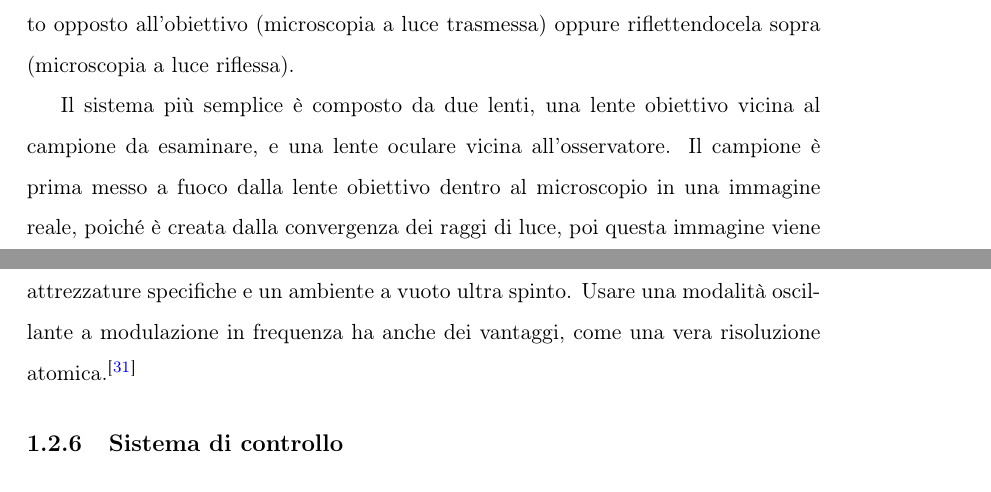
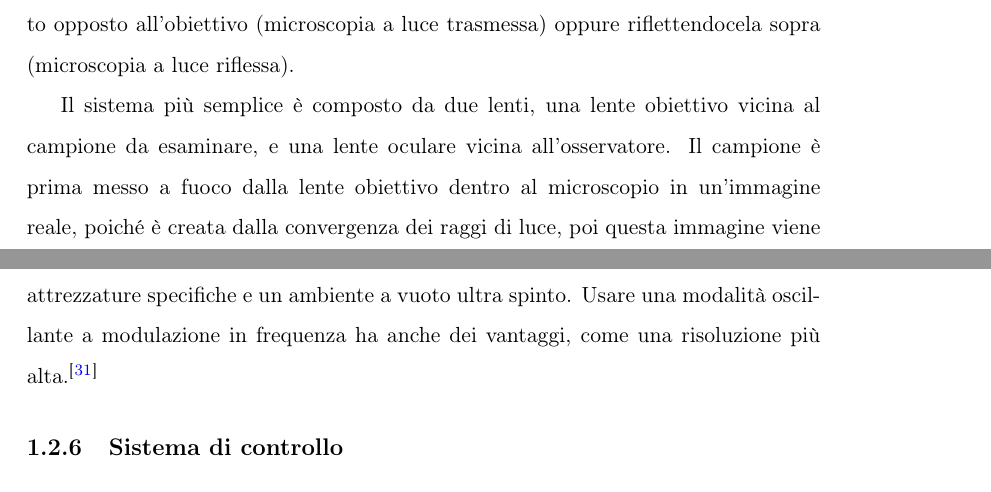
Before and after one commit to aetherstrata/ssnom-dip-thesis, a LaTeX thesis (thesis/main.tex, which reads thesis/sections/afm-snom.tex): two parts of pages 6 and 15 of 26 before the commit and two parts of pages 6 and 15 of 27 after it, joined at a grey line, cut so that both start at the same text. Compiled offline with pdfLaTeX.

Commit message:
afm: minor changes

```diff
--- a/thesis/sections/afm-snom.tex
+++ b/thesis/sections/afm-snom.tex
@@ -9,9 +9,9 @@ I primi microscopi composti costruiti risalgono al 17\textdegree\ secolo, oltre
 
 \subsection{Microscopio ottico composto}
 
-Il microscopio ottico composto ingrandisce l'immagine del campione usando delle lenti. il campione può essere illuminato facendolo attraversare dalla luce sul lato opposto all'obiettivo (microscopia a luce trasmessa) oppure riflettendocela sopra (microscopia a luce riflessa).
+Il microscopio ottico composto ingrandisce l'immagine del campione usando delle lenti. Il campione può essere illuminato facendolo attraversare dalla luce sul lato opposto all'obiettivo (microscopia a luce trasmessa) oppure riflettendocela sopra (microscopia a luce riflessa).
 
-Il sistema più semplice è composto da due lenti, una lente obiettivo vicina al campione da esaminare, e una lente oculare vicina all'osservatore. Il campione è prima messo a fuoco dalla lente obiettivo dentro al microscopio in una immagine reale, poiché è creata dalla convergenza dei raggi di luce, poi questa immagine viene nuovamente ingrandita dalla lente oculare che crea una nuova immagine, stavolta virtuale visto che è creata da proiezioni di raggi divergenti. L'osservatore quindi vedrà un'immagine ingrandita, invertita e virtuale del campione esaminato.
+Il sistema più semplice è composto da due lenti, una lente obiettivo vicina al campione da esaminare, e una lente oculare vicina all'osservatore. Il campione è prima messo a fuoco dalla lente obiettivo dentro al microscopio in un'immagine reale, poiché è creata dalla convergenza dei raggi di luce, poi questa immagine viene nuovamente ingrandita dalla lente oculare che crea una nuova immagine, stavolta virtuale visto che è creata da proiezioni di raggi divergenti. L'osservatore quindi vedrà un'immagine ingrandita, invertita e virtuale del campione esaminato.
 
 \begin{figure}[h]
 \centering
@@ -562,7 +562,7 @@ Non entrando mai nella regione ripulsiva, questa modalità presenta il più bass
 
 \subsection{Modulazione in frequenza}
 
-Le modalità descritte nei paragrafi precedenti fanno tipicamente uso della modulazione in ampiezza. L'uso della modulazione in frequenza è limitato in quanto richiede attrezzature specifiche e un ambiente a vuoto ultra spinto. Usare una modalità oscillante a modulazione in frequenza ha anche dei vantaggi, come una vera risoluzione atomica.\cite{sugawara_1995}
+Le modalità descritte nei paragrafi precedenti fanno tipicamente uso della modulazione in ampiezza. L'uso della modulazione in frequenza è limitato in quanto richiede attrezzature specifiche e un ambiente a vuoto ultra spinto. Usare una modalità oscillante a modulazione in frequenza ha anche dei vantaggi, come una risoluzione più alta.\cite{sugawara_1995}
 
 
 \subsection{Sistema di controllo}
```
Also changed, not shown: thesis/main.pdf, thesis/sections/afm-snom.tex (2 more changed lines).
